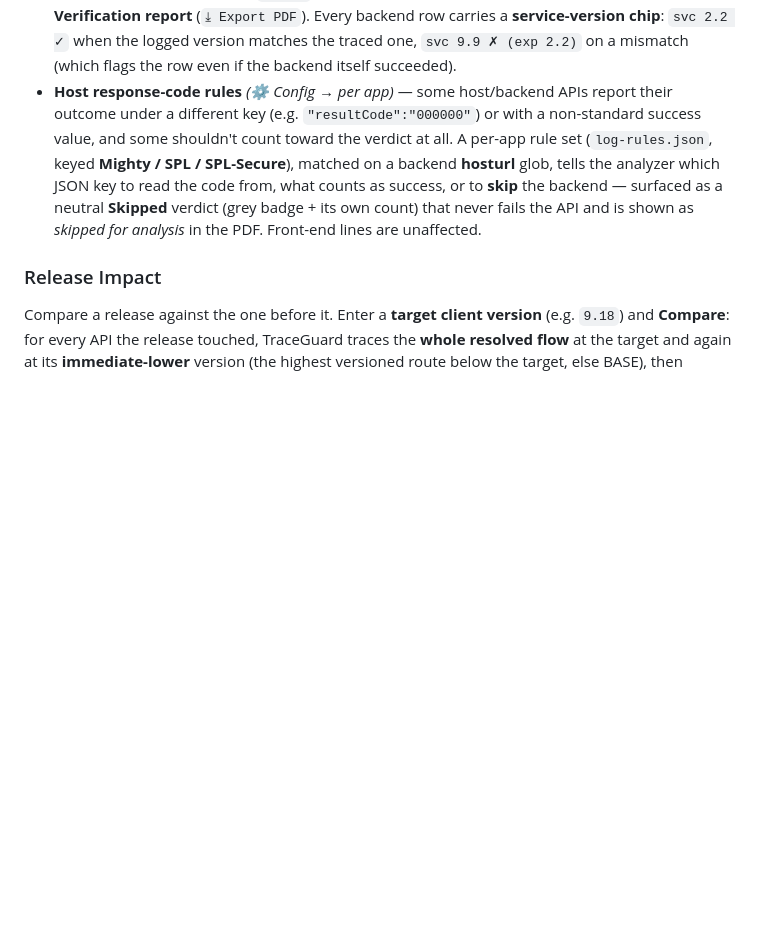
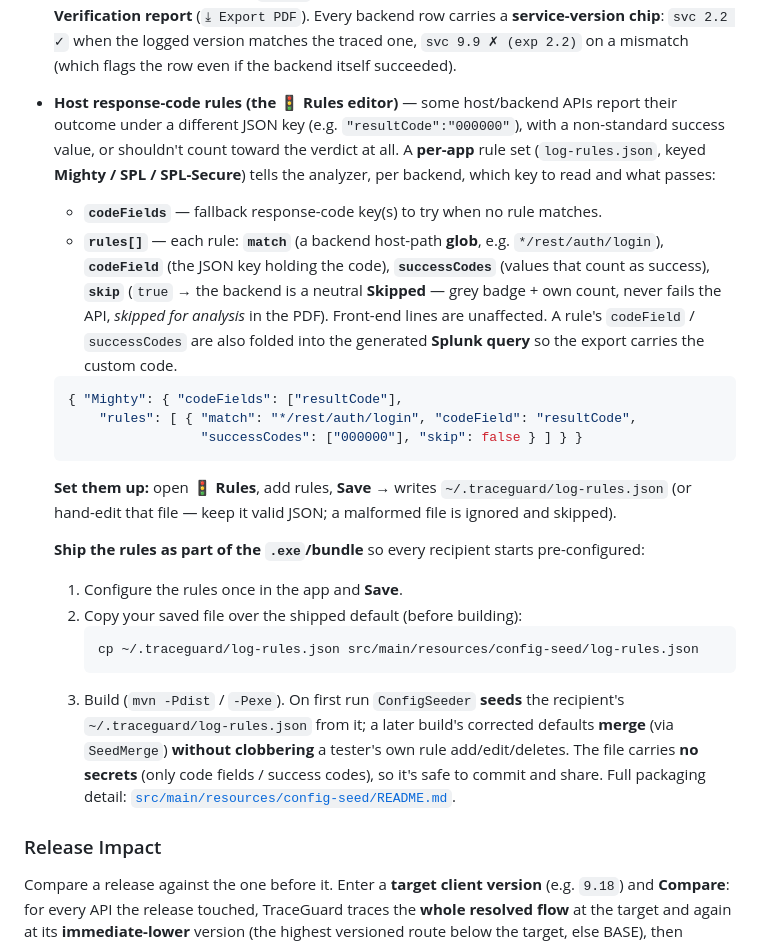
Before and after one commit to arjunramanjanappa/Camel-Routes-API-Tracing, a Markdown page: README.md, the part around the change. Drawn GitHub-style; blank space fills up the shorter version.

Commit message:
v3.259 Docs: Release Test log-rules setup + how to ship rules in the exe
Expanded the "Host response-code rules" entry in the Release Test section into a full
guide: the 🚦 Rules editor, the per-app log-rules.json format (codeFields + rules[] with
match glob / codeField / successCodes / skip, with a JSON example), how skip surfaces as a
neutral Skipped verdict, and that the codeField/successCodes feed the Splunk query.

Added the "ship as part of the .exe/bundle" steps: configure + Save, copy
~/.traceguard/log-rules.json over src/main/resources/config-seed/log-rules.json, build
-Pdist/-Pexe; ConfigSeeder seeds it on first run and SeedMerge merges later corrected
defaults without clobbering a tester's edits (no secrets, safe to commit). Cross-links the
config-seed README.

Docs only.

Co-Authored-By: Claude Opus 4.8 (1M context) <noreply@anthropic.com>

````diff
--- a/README.md
+++ b/README.md
@@ -285,14 +285,40 @@ changed) — and a light/dark theme toggle.
   carries a **service-version chip**: `svc 2.2 ✓` when the logged version matches the
   traced one, `svc 9.9 ✗ (exp 2.2)` on a mismatch (which flags the row even if the
   backend itself succeeded).
-* **Host response-code rules** *(⚙ Config → per app)* — some host/backend APIs report
-  their outcome under a different key (e.g. `"resultCode":"000000"`) or with a
-  non-standard success value, and some shouldn't count toward the verdict at all.
-  A per-app rule set (`log-rules.json`, keyed **Mighty / SPL / SPL-Secure**), matched
-  on a backend **hosturl** glob, tells the analyzer which JSON key to read the code
-  from, what counts as success, or to **skip** the backend — surfaced as a neutral
-  **Skipped** verdict (grey badge + its own count) that never fails the API and is
-  shown as *skipped for analysis* in the PDF. Front-end lines are unaffected.
+* **Host response-code rules (the 🚦 Rules editor)** — some host/backend APIs report
+  their outcome under a different JSON key (e.g. `"resultCode":"000000"`), with a
+  non-standard success value, or shouldn't count toward the verdict at all. A **per-app**
+  rule set (`log-rules.json`, keyed **Mighty / SPL / SPL-Secure**) tells the analyzer,
+  per backend, which key to read and what passes:
+    * **`codeFields`** — fallback response-code key(s) to try when no rule matches.
+    * **`rules[]`** — each rule: **`match`** (a backend host-path **glob**, e.g.
+      `*/rest/auth/login`), **`codeField`** (the JSON key holding the code),
+      **`successCodes`** (values that count as success), **`skip`** (`true` → the backend
+      is a neutral **Skipped** — grey badge + own count, never fails the API, *skipped for
+      analysis* in the PDF). Front-end lines are unaffected. A rule's `codeField` /
+      `successCodes` are also folded into the generated **Splunk query** so the export
+      carries the custom code.
+  ```json
+  { "Mighty": { "codeFields": ["resultCode"],
+      "rules": [ { "match": "*/rest/auth/login", "codeField": "resultCode",
+                   "successCodes": ["000000"], "skip": false } ] } }
+  ```
+  **Set them up:** open **🚦 Rules**, add rules, **Save** → writes
+  `~/.traceguard/log-rules.json` (or hand-edit that file — keep it valid JSON; a malformed
+  file is ignored and skipped).
+
+  **Ship the rules as part of the `.exe`/bundle** so every recipient starts pre-configured:
+  1. Configure the rules once in the app and **Save**.
+  2. Copy your saved file over the shipped default (before building):
+     ```bash
+     cp ~/.traceguard/log-rules.json src/main/resources/config-seed/log-rules.json
+     ```
+  3. Build (`mvn -Pdist` / `-Pexe`). On first run `ConfigSeeder` **seeds** the recipient's
+     `~/.traceguard/log-rules.json` from it; a later build's corrected defaults **merge**
+     (via `SeedMerge`) **without clobbering** a tester's own rule add/edit/deletes. The
+     file carries **no secrets** (only code fields / success codes), so it's safe to commit
+     and share. Full packaging detail:
+     [`src/main/resources/config-seed/README.md`](src/main/resources/config-seed/README.md).
 
 ### Release Impact
 
````
